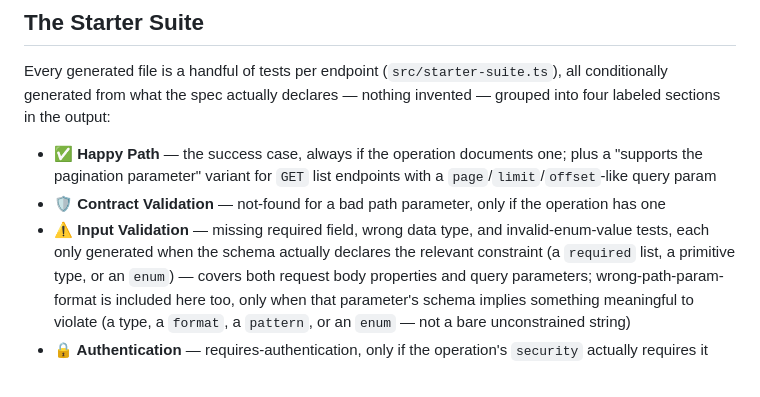
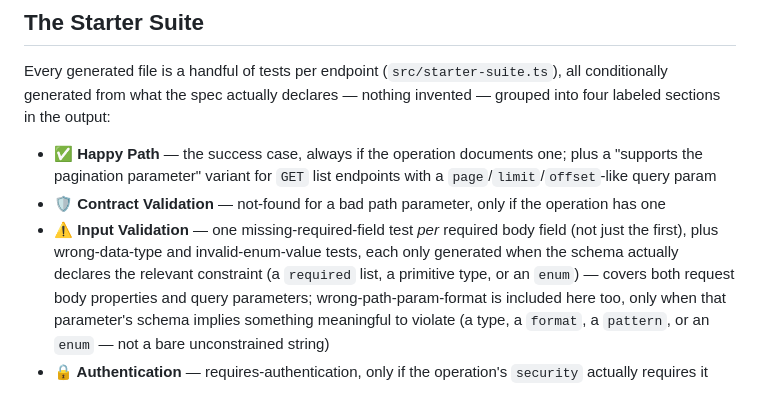
Before and after one commit to j0ny3ngliSh/swagger-to-playwright, a Markdown page: README.md, the part around the change. GitHub-like rendering.

Commit message:
Update README: missing-field validation now covers every required field, not just the first

```diff
--- a/README.md
+++ b/README.md
@@ -21,7 +21,7 @@ Copy → Done
 Every generated file is a handful of tests per endpoint (`src/starter-suite.ts`), all conditionally generated from what the spec actually declares — nothing invented — grouped into four labeled sections in the output:
   - **✅ Happy Path** — the success case, always if the operation documents one; plus a "supports the pagination parameter" variant for `GET` list endpoints with a `page`/`limit`/`offset`-like query param
   - **🛡 Contract Validation** — not-found for a bad path parameter, only if the operation has one
-  - **⚠ Input Validation** — missing required field, wrong data type, and invalid-enum-value tests, each only generated when the schema actually declares the relevant constraint (a `required` list, a primitive type, or an `enum`) — covers both request body properties and query parameters; wrong-path-param-format is included here too, only when that parameter's schema implies something meaningful to violate (a type, a `format`, a `pattern`, or an `enum` — not a bare unconstrained string)
+  - **⚠ Input Validation** — one missing-required-field test *per* required body field (not just the first), plus wrong-data-type and invalid-enum-value tests, each only generated when the schema actually declares the relevant constraint (a `required` list, a primitive type, or an `enum`) — covers both request body properties and query parameters; wrong-path-param-format is included here too, only when that parameter's schema implies something meaningful to violate (a type, a `format`, a `pattern`, or an `enum` — not a bare unconstrained string)
   - **🔒 Authentication** — requires-authentication, only if the operation's `security` actually requires it
 
   For any validation/contract case, if the spec documents the expected error status (e.g. a `404` or `400` response), the test asserts it for real. If it doesn't, the generator emits a stub with a comment instead of guessing — it will not fabricate a status code or any other business logic the spec doesn't support. There's deliberately no coverage-scoring or AI-generated explanations here — this stays a straightforward, spec-driven generator, not a QA platform.
```
